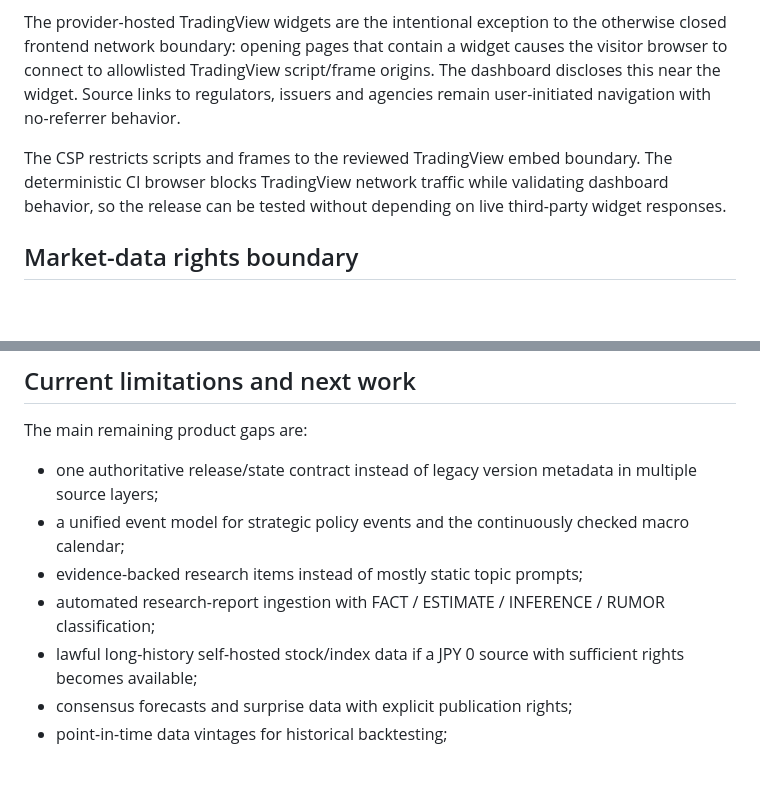
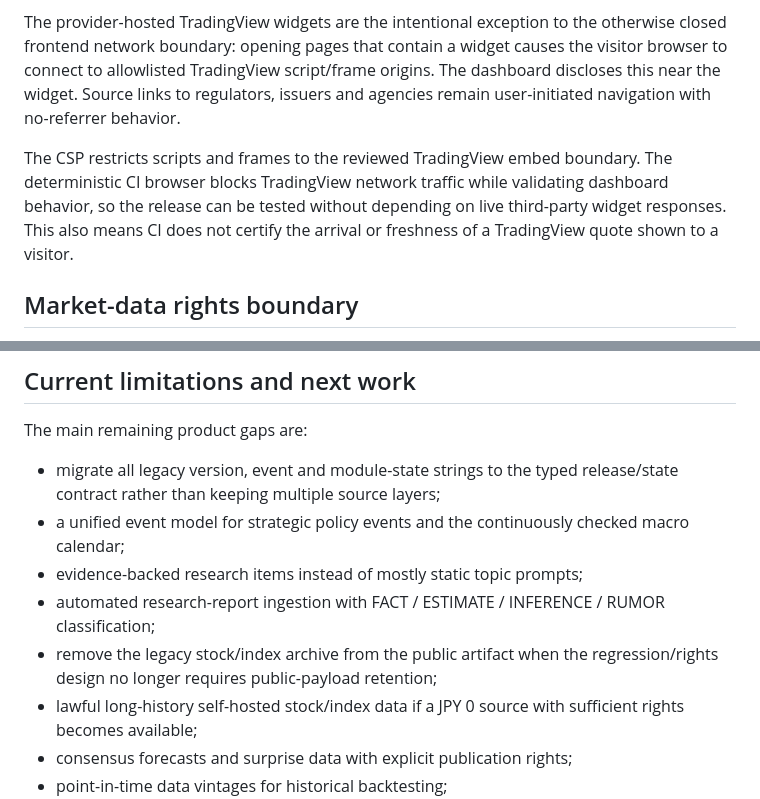
Before and after one commit to nora69boy/economics-dashboard-public, a Markdown page: README.md, 2 parts joined by grey strips. GitHub-like rendering; blank space fills up the shorter version.

```diff
--- a/README.md
+++ b/README.md
@@ -36,7 +39,7 @@ The dashboard does not use personal holdings, account connections, forms, analyt
 
 The provider-hosted TradingView widgets are the intentional exception to the otherwise closed frontend network boundary: opening pages that contain a widget causes the visitor browser to connect to allowlisted TradingView script/frame origins. The dashboard discloses this near the widget. Source links to regulators, issuers and agencies remain user-initiated navigation with no-referrer behavior.
 
-The CSP restricts scripts and frames to the reviewed TradingView embed boundary. The deterministic CI browser blocks TradingView network traffic while validating dashboard behavior, so the release can be tested without depending on live third-party widget responses.
+The CSP restricts scripts and frames to the reviewed TradingView embed boundary. The deterministic CI browser blocks TradingView network traffic while validating dashboard behavior, so the release can be tested without depending on live third-party widget responses. This also means CI does not certify the arrival or freshness of a TradingView quote shown to a visitor.
 
 ## Market-data rights boundary
 
@@ -76,10 +79,11 @@ No post-validation quote patch is applied. Builds from the same validated inputs
 
 The main remaining product gaps are:
 
-- one authoritative release/state contract instead of legacy version metadata in multiple source layers;
+- migrate all legacy version, event and module-state strings to the typed release/state contract rather than keeping multiple source layers;
 - a unified event model for strategic policy events and the continuously checked macro calendar;
 - evidence-backed research items instead of mostly static topic prompts;
 - automated research-report ingestion with FACT / ESTIMATE / INFERENCE / RUMOR classification;
+- remove the legacy stock/index archive from the public artifact when the regression/rights design no longer requires public-payload retention;
 - lawful long-history self-hosted stock/index data if a JPY 0 source with sufficient rights becomes available;
 - consensus forecasts and surprise data with explicit publication rights;
 - point-in-time data vintages for historical backtesting;
```
Also changed, not shown: other parts of README.md (+8 -5 lines).
